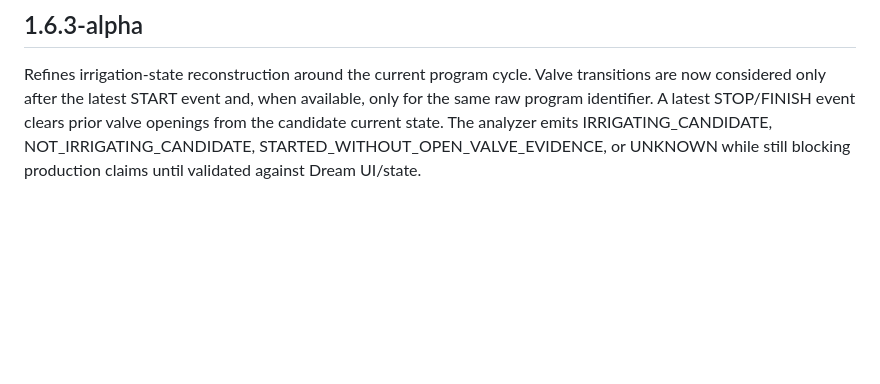
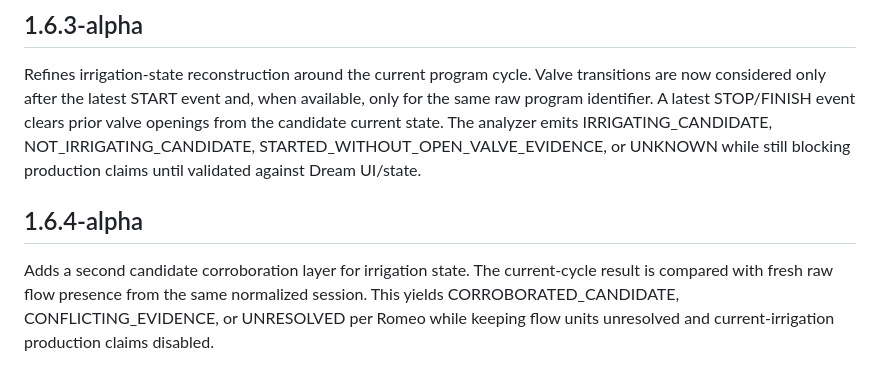
Before and after one commit to willyuceda10-alt/RiegoBot, a Markdown page: CHANGELOG.md, the part around the change. Drawn GitHub-style; blank space fills up the shorter version.

Commit message:
docs: document 1.6.4-alpha irrigation corroboration

```diff
--- a/CHANGELOG.md
+++ b/CHANGELOG.md
@@ -123,3 +123,7 @@ Fixes the candidate irrigation-state workflow. The core extraction now invokes t
 ## 1.6.3-alpha
 
 Refines irrigation-state reconstruction around the current program cycle. Valve transitions are now considered only after the latest START event and, when available, only for the same raw program identifier. A latest STOP/FINISH event clears prior valve openings from the candidate current state. The analyzer emits IRRIGATING_CANDIDATE, NOT_IRRIGATING_CANDIDATE, STARTED_WITHOUT_OPEN_VALVE_EVIDENCE, or UNKNOWN while still blocking production claims until validated against Dream UI/state.
+
+## 1.6.4-alpha
+
+Adds a second candidate corroboration layer for irrigation state. The current-cycle result is compared with fresh raw flow presence from the same normalized session. This yields CORROBORATED_CANDIDATE, CONFLICTING_EVIDENCE, or UNRESOLVED per Romeo while keeping flow units unresolved and current-irrigation production claims disabled.
```
